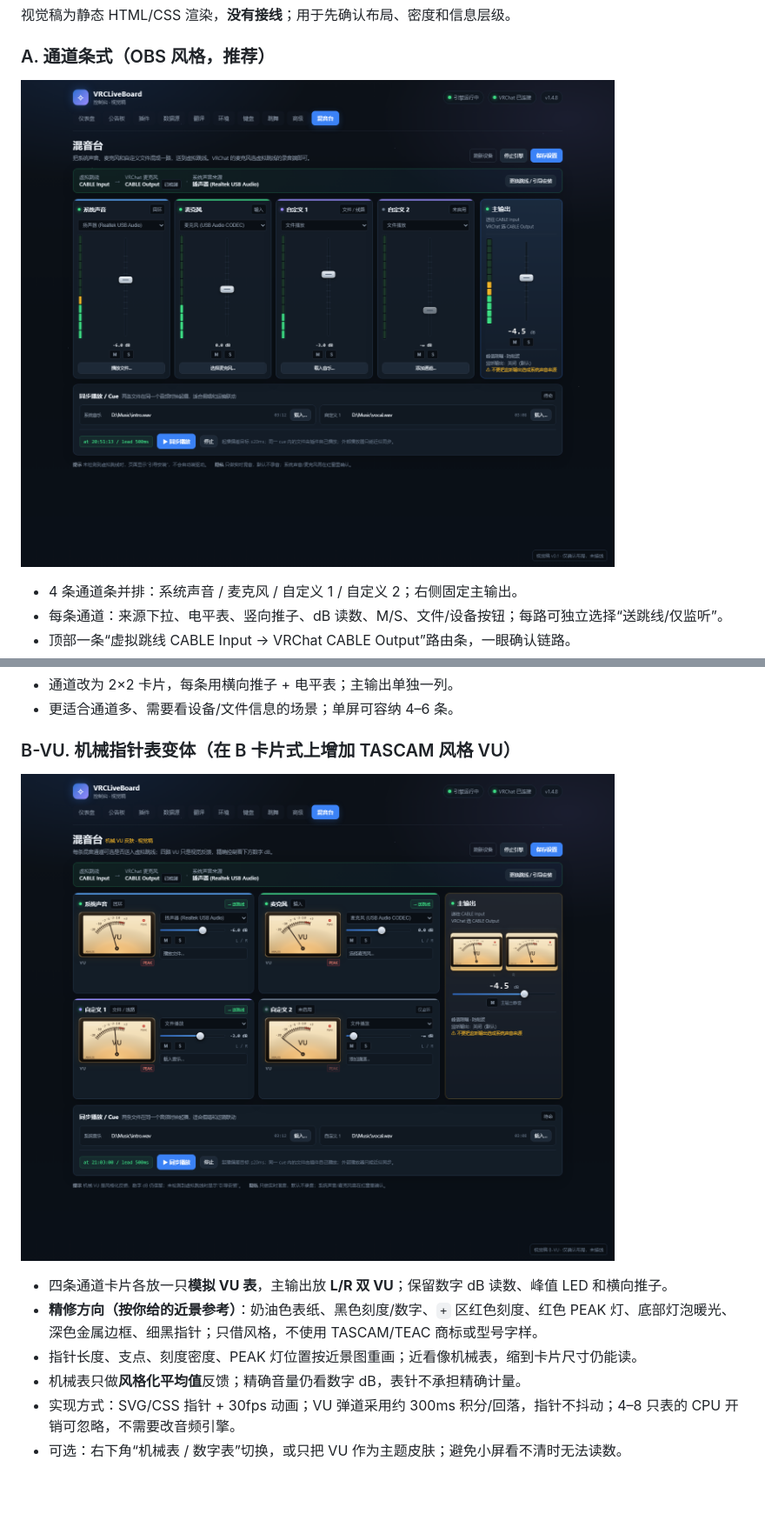
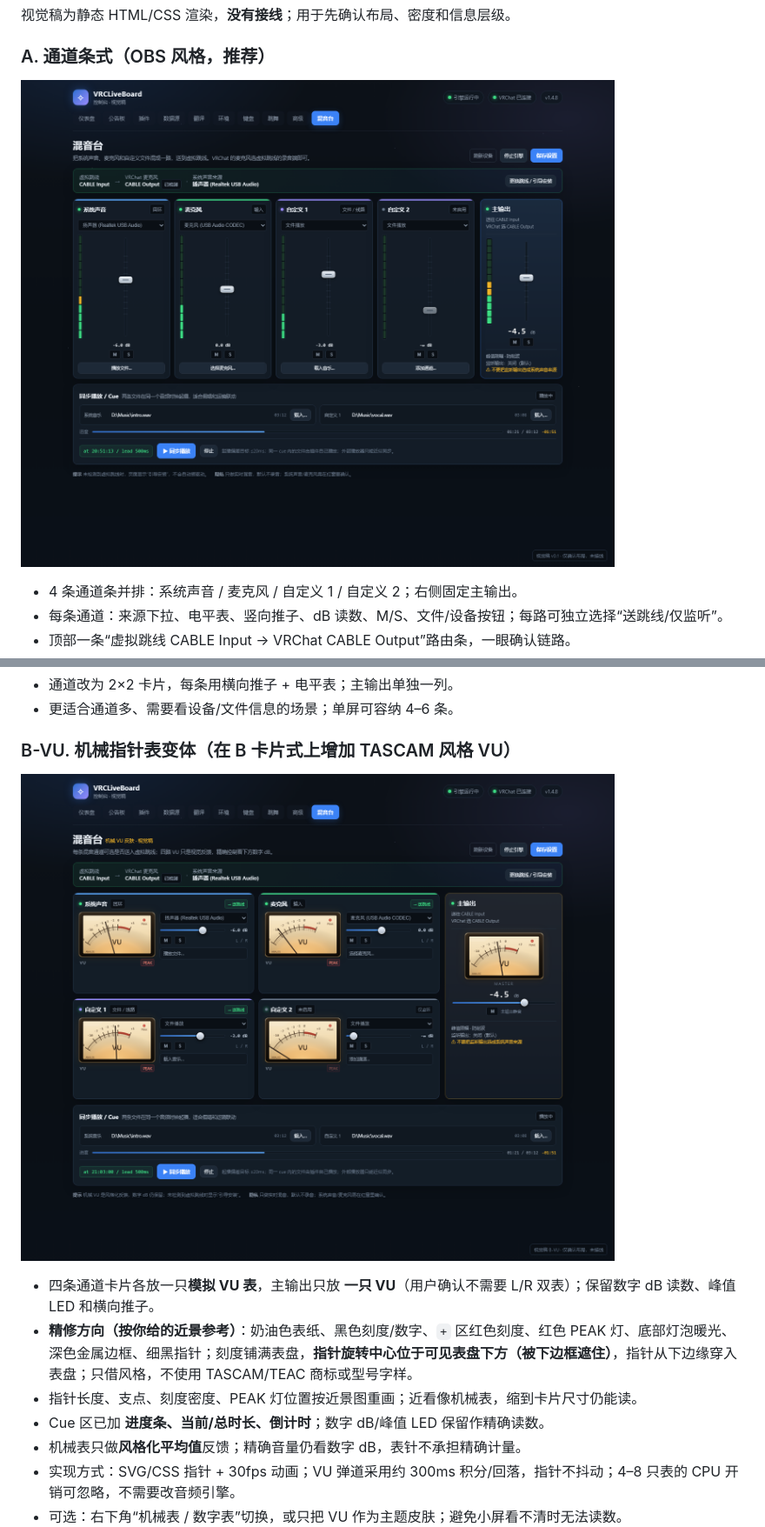
Before and after one commit to dkxfox/VRCLiveBoard, a Markdown page: docs/FEATURES/F-20261123-01-虚拟混音台.md, 2 parts joined by grey strips. Shown at 87% size. GitHub-like rendering; pictures changed too: docs/FEATURES/assets/virtual-mixer-mockup-a.png, docs/FEATURES/assets/virtual-mixer-mockup-b-vu.png; blank space fills up the shorter version.

```diff
--- a/docs/FEATURES/F-20261123-01-虚拟混音台.md
+++ b/docs/FEATURES/F-20261123-01-虚拟混音台.md
@@ -256,9 +256,10 @@ VRChat 主播/整活用户：希望把「系统正在播放的声音」「自己
 
 ![混音台视觉稿 B-VU](assets/virtual-mixer-mockup-b-vu.png)
 
-- 四条通道卡片各放一只**模拟 VU 表**，主输出放 **L/R 双 VU**；保留数字 dB 读数、峰值 LED 和横向推子。
-- **精修方向（按你给的近景参考）**：奶油色表纸、黑色刻度/数字、`+` 区红色刻度、红色 PEAK 灯、底部灯泡暖光、深色金属边框、细黑指针；只借风格，不使用 TASCAM/TEAC 商标或型号字样。
+- 四条通道卡片各放一只**模拟 VU 表**，主输出只放 **一只 VU**（用户确认不需要 L/R 双表）；保留数字 dB 读数、峰值 LED 和横向推子。
+- **精修方向（按你给的近景参考）**：奶油色表纸、黑色刻度/数字、`+` 区红色刻度、红色 PEAK 灯、底部灯泡暖光、深色金属边框、细黑指针；刻度铺满表盘，**指针旋转中心位于可见表盘下方（被下边框遮住）**，指针从下边缘穿入表盘；只借风格，不使用 TASCAM/TEAC 商标或型号字样。
 - 指针长度、支点、刻度密度、PEAK 灯位置按近景图重画；近看像机械表，缩到卡片尺寸仍能读。
+- Cue 区已加 **进度条、当前/总时长、倒计时**；数字 dB/峰值 LED 保留作精确读数。
 - 机械表只做**风格化平均值**反馈；精确音量仍看数字 dB，表针不承担精确计量。
 - 实现方式：SVG/CSS 指针 + 30fps 动画；VU 弹道采用约 300ms 积分/回落，指针不抖动；4–8 只表的 CPU 开销可忽略，不需要改音频引擎。
 - 可选：右下角“机械表 / 数字表”切换，或只把 VU 作为主题皮肤；避免小屏看不清时无法读数。
```
Also changed, not shown: other parts of docs/FEATURES/F-20261123-01-虚拟混音台.md (+10 -9 lines), 2 other files.
